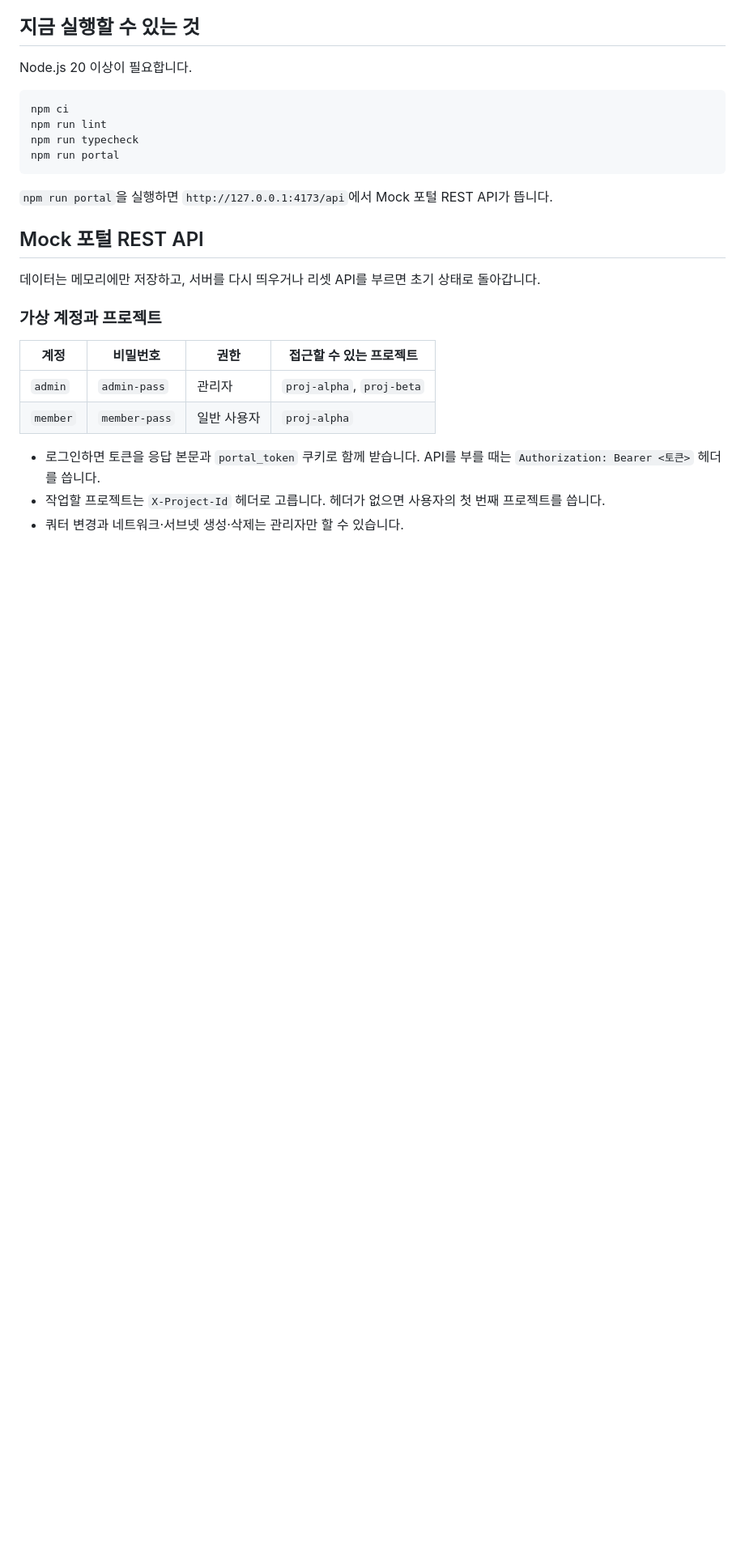
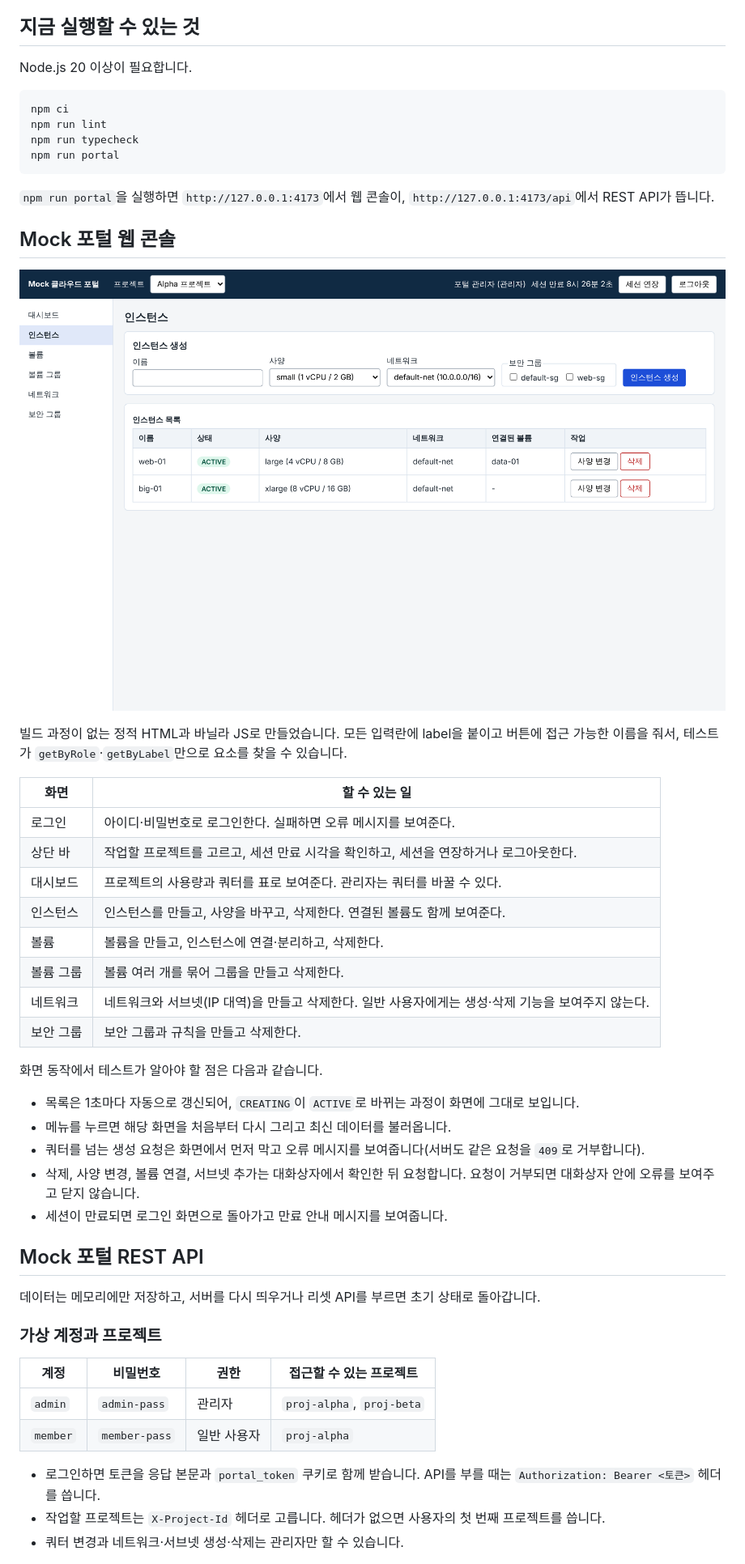
Before and after one commit to hddhdd96/ui-auto, a Markdown page: README.md, the part around one of its changes. Shown at 81% size. Rendered like a GitHub page; pictures changed too: docs/screenshots/console-instances.png (added); blank space fills up the shorter version.

````diff
--- a/README.md
+++ b/README.md
@@ -33,7 +33,32 @@ npm run typecheck
 npm run portal
 ```
 
-`npm run portal`을 실행하면 `http://127.0.0.1:4173/api`에서 Mock 포털 REST API가 뜹니다.
+`npm run portal`을 실행하면 `http://127.0.0.1:4173`에서 웹 콘솔이, `http://127.0.0.1:4173/api`에서 REST API가 뜹니다.
+
+## Mock 포털 웹 콘솔
+
+![인스턴스 화면](docs/screenshots/console-instances.png)
+
+빌드 과정이 없는 정적 HTML과 바닐라 JS로 만들었습니다. 모든 입력란에 label을 붙이고 버튼에 접근 가능한 이름을 줘서, 테스트가 `getByRole`·`getByLabel`만으로 요소를 찾을 수 있습니다.
+
+| 화면 | 할 수 있는 일 |
+|---|---|
+| 로그인 | 아이디·비밀번호로 로그인한다. 실패하면 오류 메시지를 보여준다. |
+| 상단 바 | 작업할 프로젝트를 고르고, 세션 만료 시각을 확인하고, 세션을 연장하거나 로그아웃한다. |
+| 대시보드 | 프로젝트의 사용량과 쿼터를 표로 보여준다. 관리자는 쿼터를 바꿀 수 있다. |
+| 인스턴스 | 인스턴스를 만들고, 사양을 바꾸고, 삭제한다. 연결된 볼륨도 함께 보여준다. |
+| 볼륨 | 볼륨을 만들고, 인스턴스에 연결·분리하고, 삭제한다. |
+| 볼륨 그룹 | 볼륨 여러 개를 묶어 그룹을 만들고 삭제한다. |
+| 네트워크 | 네트워크와 서브넷(IP 대역)을 만들고 삭제한다. 일반 사용자에게는 생성·삭제 기능을 보여주지 않는다. |
+| 보안 그룹 | 보안 그룹과 규칙을 만들고 삭제한다. |
+
+화면 동작에서 테스트가 알아야 할 점은 다음과 같습니다.
+
+- 목록은 1초마다 자동으로 갱신되어, `CREATING`이 `ACTIVE`로 바뀌는 과정이 화면에 그대로 보입니다.
+- 메뉴를 누르면 해당 화면을 처음부터 다시 그리고 최신 데이터를 불러옵니다.
+- 쿼터를 넘는 생성 요청은 화면에서 먼저 막고 오류 메시지를 보여줍니다(서버도 같은 요청을 `409`로 거부합니다).
+- 삭제, 사양 변경, 볼륨 연결, 서브넷 추가는 대화상자에서 확인한 뒤 요청합니다. 요청이 거부되면 대화상자 안에 오류를 보여주고 닫지 않습니다.
+- 세션이 만료되면 로그인 화면으로 돌아가고 만료 안내 메시지를 보여줍니다.
 
 ## Mock 포털 REST API
 
````
Also changed, not shown: other parts of README.md (+1 -1 lines), 6 other files.
